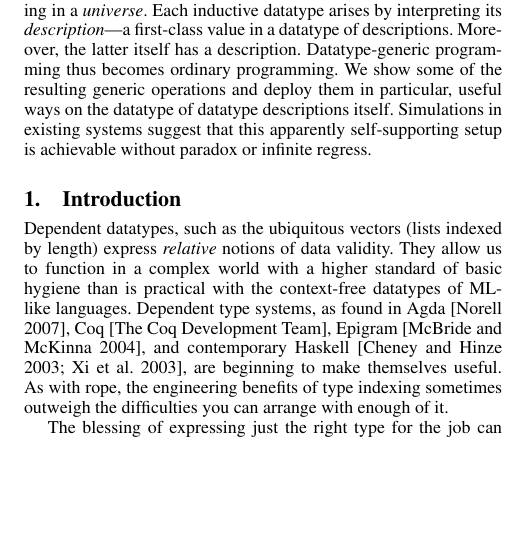
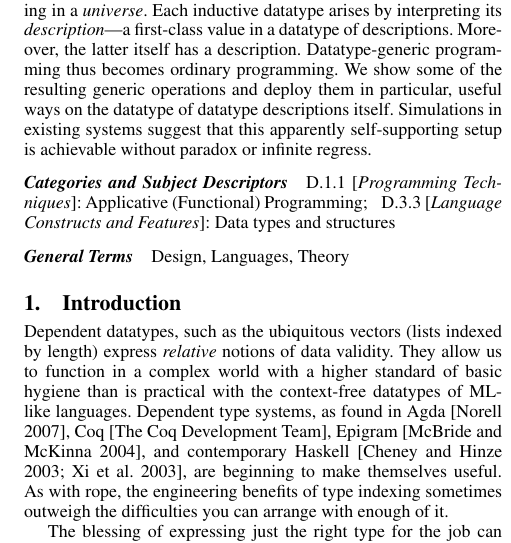
Before and after one commit to joelburget/pigment, a LaTeX paper (papers/icfp-2010-desc/paper.tex): part of one column of page 1 of 12, cut so that both start at the same text, the shorter picture padded with empty space. Compiled offline with pdfLaTeX; a missing font is replaced by an installed copy or a similar font.

Commit message:
Desc@ICFP: dear ACM, we're in the Google age.

```diff
--- a/papers/icfp-2010-desc/paper.tex
+++ b/papers/icfp-2010-desc/paper.tex
@@ -93,14 +93,11 @@
 \end{abstract}
 
 %\category{CR-number}{subcategory}{third-level}
+\category{D.1.1}{Programming Techniques}{Applicative (Functional) Programming}
+\category{D.3.3}{Language Constructs and Features}{Data types and structures}
 
-%\terms
-%term1, term2
-
-%\keywords
-%keyword1, keyword2
-
-
+\terms
+Design, Languages, Theory
 
 
 
```
